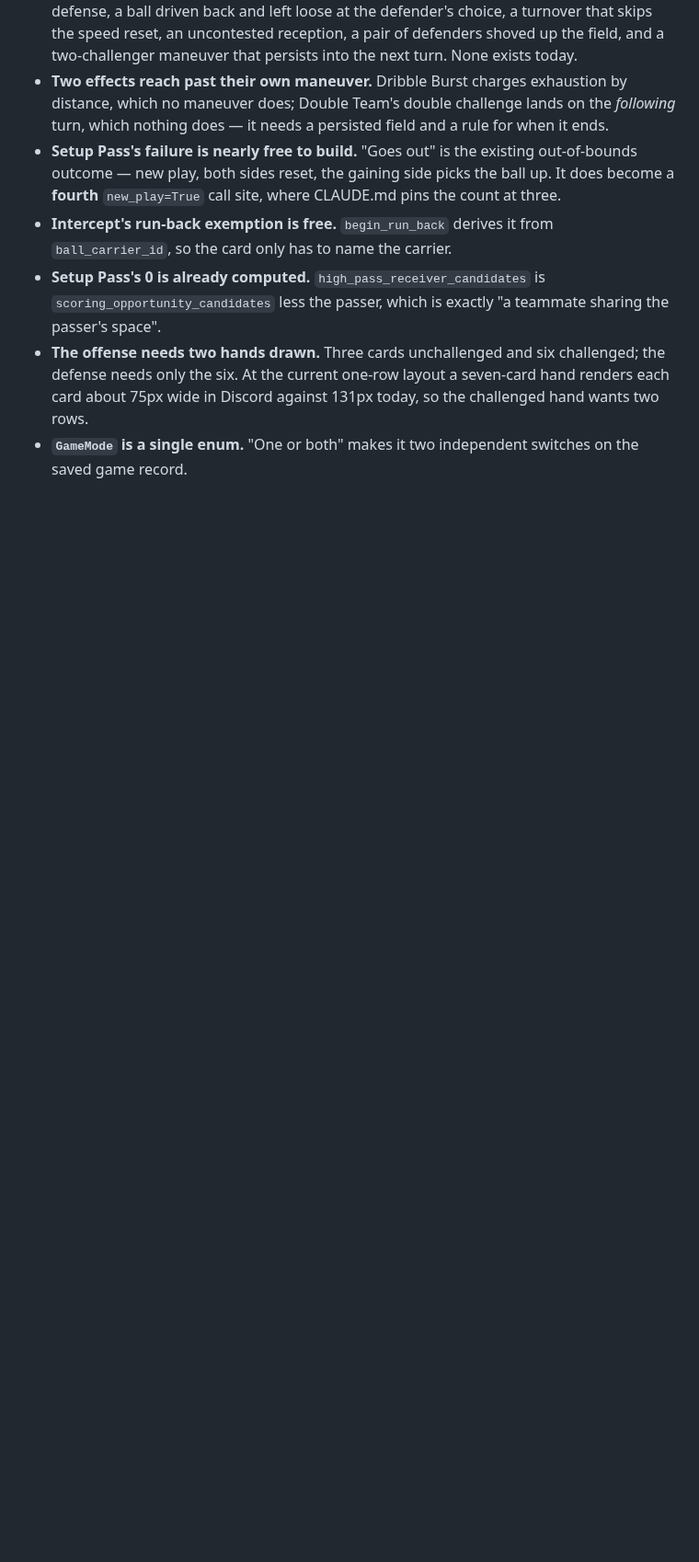
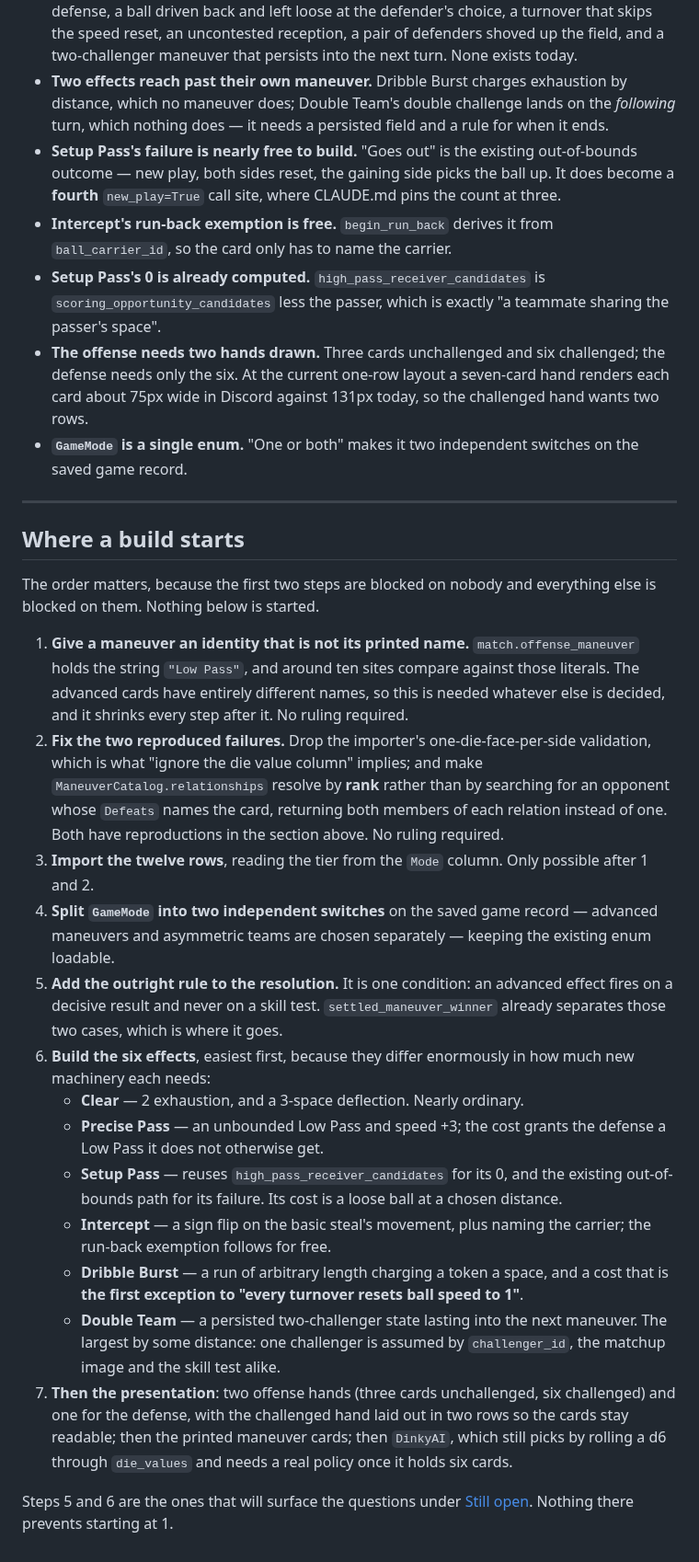
Before and after one commit to HolyTispoon/fool-bot, a Markdown page: docs/advanced-maneuver-matrix.md, the part around the change. Shown at 92% size. Rendered like a GitHub page; blank space fills up the shorter version.

Commit message:
Say where a build starts, and close the Time column hazard
The matrix now claims to be settled enough to build from without saying
where to begin, which is the one thing a reader picking it up cold
actually needs. The order is not arbitrary: the first two steps are
blocked on nobody and everything else is blocked on them. Giving a
maneuver an identity that is not its printed name shrinks every step
after it, and the two failures this document reproduces -- the importer
refusing the twelve-row tab, and relationships raising on every advanced
card -- have to be fixed before anything can be imported at all. The six
effects are listed easiest first, because they differ by an order of
magnitude in new machinery: Clear is a number and a distance, where
Double Team needs a two-challenger state that persists into the
following maneuver, and a single challenger is assumed by challenger_id,
the matchup image and the skill test alike.

The 2026-08-16 entry carried a live warning that the sheet still held
the old distance-based clock costs and that the next import would
silently revert maneuvers.json to them. The author fixed the column
upstream on 2026-08-18, so the entry now records that rather than
warning about it -- the dated text stays, since it was true when it was
written and the change log is a record rather than a statement of what
is currently so.

Co-Authored-By: Claude Opus 5 <noreply@anthropic.com>
Claude-Session: https://claude.ai/code/session_01V1cCrye3PRwTAjSDXwpHxX

```diff
--- a/docs/advanced-maneuver-matrix.md
+++ b/docs/advanced-maneuver-matrix.md
@@ -311,3 +311,48 @@ Two of these are **verified failures with reproductions**, not predictions.
   about 75px wide in Discord against 131px today, so the challenged hand wants two rows.
 - **`GameMode` is a single enum.** "One or both" makes it two independent switches on the
   saved game record.
+
+---
+
+## Where a build starts
+
+The order matters, because the first two steps are blocked on nobody and everything else is
+blocked on them. Nothing below is started.
+
+1. **Give a maneuver an identity that is not its printed name.** `match.offense_maneuver`
+   holds the string `"Low Pass"`, and around ten sites compare against those literals. The
+   advanced cards have entirely different names, so this is needed whatever else is decided,
+   and it shrinks every step after it. No ruling required.
+2. **Fix the two reproduced failures.** Drop the importer's one-die-face-per-side validation,
+   which is what "ignore the die value column" implies; and make `ManeuverCatalog.relationships`
+   resolve by **rank** rather than by searching for an opponent whose `Defeats` names the card,
+   returning both members of each relation instead of one. Both have reproductions in the
+   section above. No ruling required.
+3. **Import the twelve rows**, reading the tier from the `Mode` column. Only possible after 1
+   and 2.
+4. **Split `GameMode` into two independent switches** on the saved game record — advanced
+   maneuvers and asymmetric teams are chosen separately — keeping the existing enum loadable.
+5. **Add the outright rule to the resolution.** It is one condition: an advanced effect fires
+   on a decisive result and never on a skill test. `settled_maneuver_winner` already separates
+   those two cases, which is where it goes.
+6. **Build the six effects**, easiest first, because they differ enormously in how much new
+   machinery each needs:
+   - **Clear** — 2 exhaustion, and a 3-space deflection. Nearly ordinary.
+   - **Precise Pass** — an unbounded Low Pass and speed +3; the cost grants the defense a Low
+     Pass it does not otherwise get.
+   - **Setup Pass** — reuses `high_pass_receiver_candidates` for its 0, and the existing
+     out-of-bounds path for its failure. Its cost is a loose ball at a chosen distance.
+   - **Intercept** — a sign flip on the basic steal's movement, plus naming the carrier; the
+     run-back exemption follows for free.
+   - **Dribble Burst** — a run of arbitrary length charging a token a space, and a cost that
+     is **the first exception to "every turnover resets ball speed to 1"**.
+   - **Double Team** — a persisted two-challenger state lasting into the next maneuver. The
+     largest by some distance: one challenger is assumed by `challenger_id`, the matchup image
+     and the skill test alike.
+7. **Then the presentation**: two offense hands (three cards unchallenged, six challenged) and
+   one for the defense, with the challenged hand laid out in two rows so the cards stay
+   readable; then the printed maneuver cards; then `DinkyAI`, which still picks by rolling a
+   d6 through `die_values` and needs a real policy once it holds six cards.
+
+Steps 5 and 6 are the ones that will surface the questions under
+[Still open](#still-open). Nothing there prevents starting at 1.
```
Also changed, not shown: docs/rules-log.md (+4 -3 lines).
